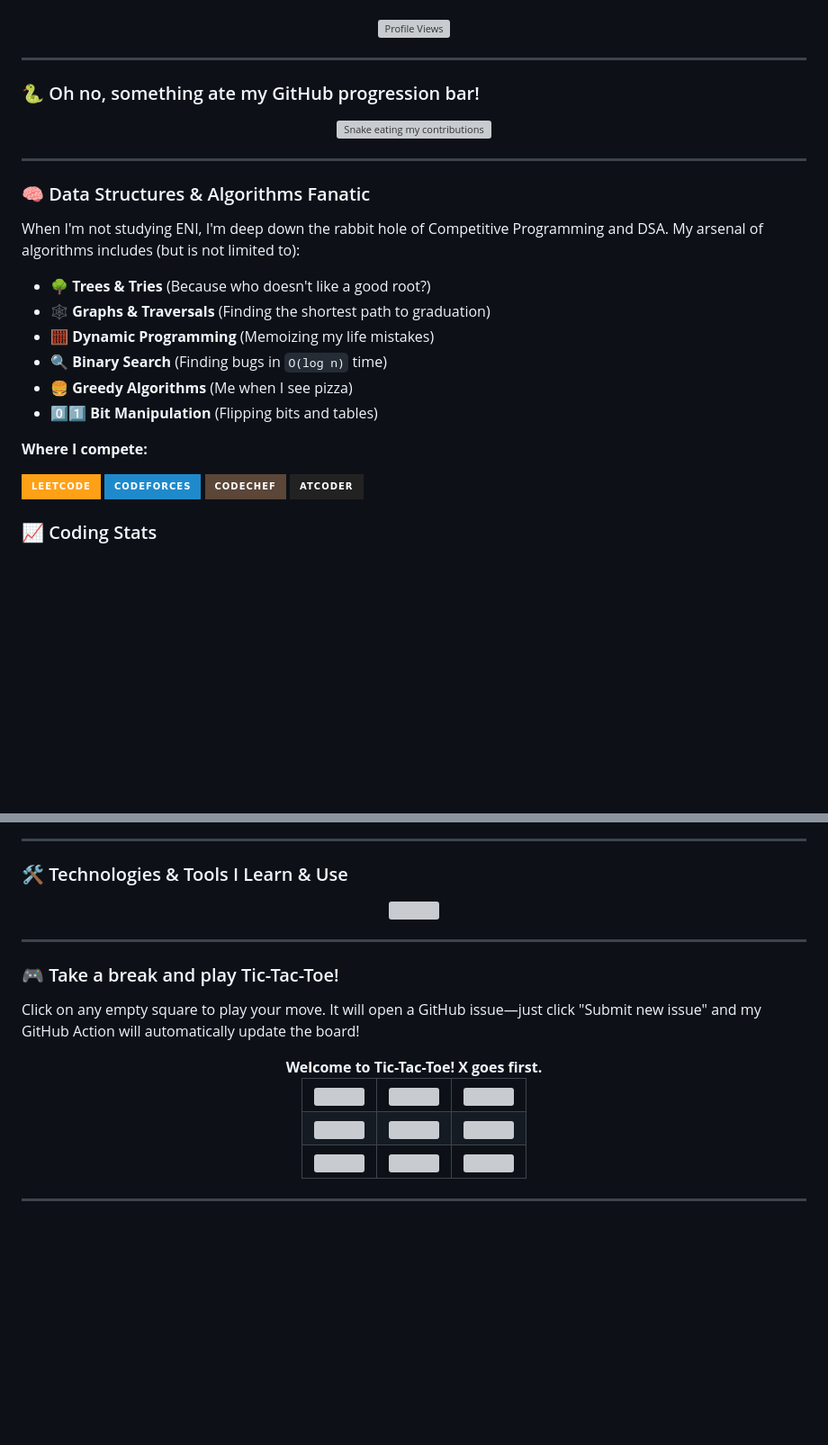
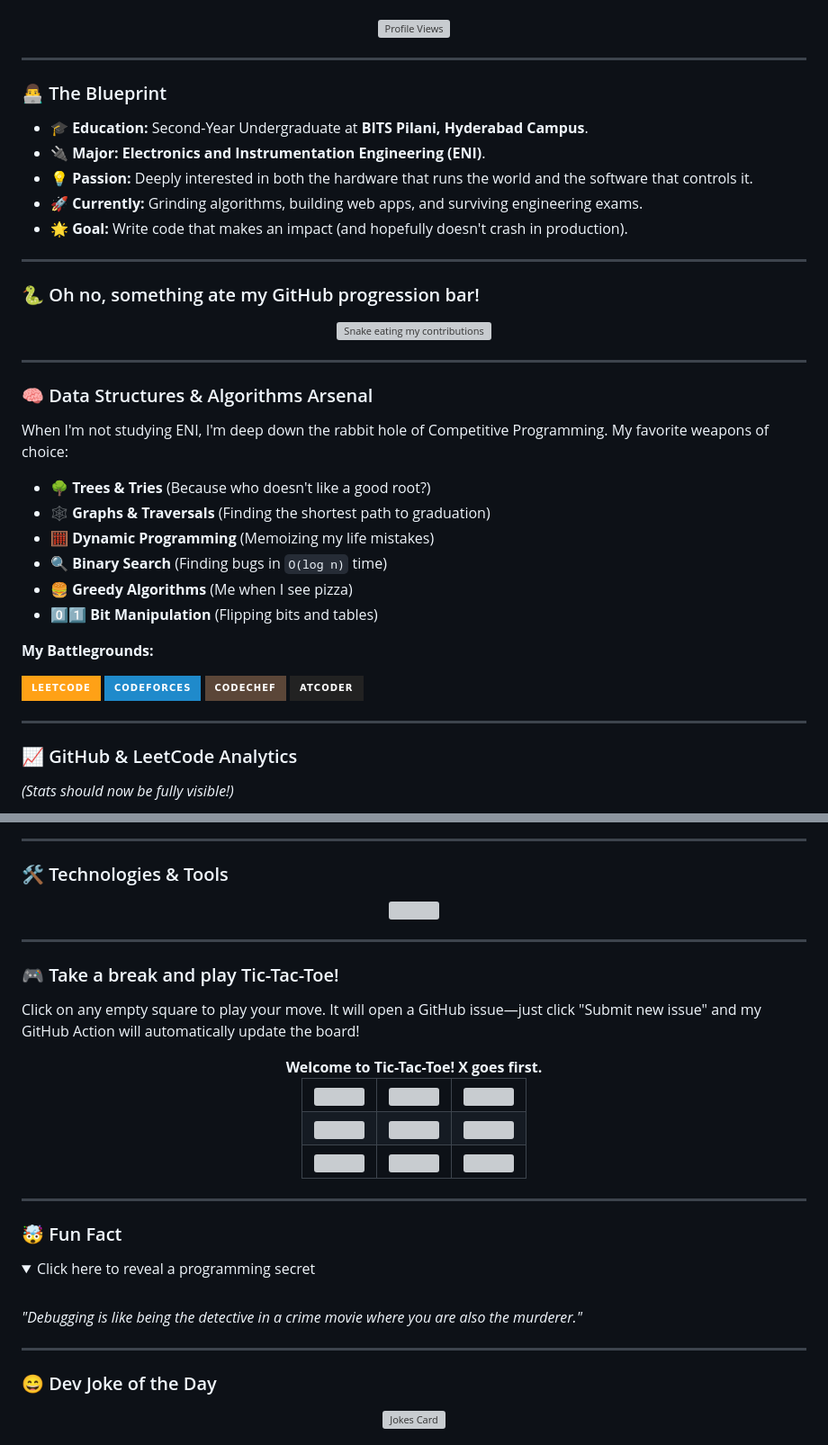
Before and after one commit to BinaryCoder3012/Binarycoder3012, a Markdown page: README.md, 2 parts joined by grey strips. Shown at 90% size. Rendered like a GitHub page; folded sections open; badges without logos; blank space fills up the shorter version; grey boxes are pictures that could not be loaded.

Commit message:
Revamp README with new sections and visuals
Updated README to enhance personal introduction and add coding stats.

```diff
--- a/README.md
+++ b/README.md
@@ -15,6 +22,16 @@
 
 ---
 
+### 👨‍💻 The Blueprint
+
+- 🎓 **Education:** Second-Year Undergraduate at **BITS Pilani, Hyderabad Campus**.
+- 🔌 **Major:** **Electronics and Instrumentation Engineering (ENI)**.
+- 💡 **Passion:** Deeply interested in both the hardware that runs the world and the software that controls it.
+- 🚀 **Currently:** Grinding algorithms, building web apps, and surviving engineering exams.
+- 🌟 **Goal:** Write code that makes an impact (and hopefully doesn't crash in production).
+
+---
+
 ### 🐍 Oh no, something ate my GitHub progression bar!
 <div align="center">
   <img src="https://raw.githubusercontent.com/BinaryCoder3012/BinaryCoder3012/output/github-contribution-grid-snake.svg" alt="Snake eating my contributions" />
@@ -22,10 +39,10 @@
 
 ---
 
-### 🧠 Data Structures & Algorithms Fanatic
+### 🧠 Data Structures & Algorithms Arsenal
 
-When I'm not studying ENI, I'm deep down the rabbit hole of Competitive Programming and DSA.
-My arsenal of algorithms includes (but is not limited to):
+When I'm not studying ENI, I'm deep down the rabbit hole of Competitive Programming.
+My favorite weapons of choice:
 - 🌳 **Trees & Tries** (Because who doesn't like a good root?)
 - 🕸️ **Graphs & Traversals** (Finding the shortest path to graduation)
 - 🧮 **Dynamic Programming** (Memoizing my life mistakes)
@@ -33,7 +50,7 @@ My arsenal of algorithms includes (but is not limited to):
 - 🍔 **Greedy Algorithms** (Me when I see pizza)
 - 0️⃣1️⃣ **Bit Manipulation** (Flipping bits and tables)
 
-**Where I compete:**
+**My Battlegrounds:**
 
 <p align="left">
   <a href="https://leetcode.com/u/BinaryCoder3012" target="_blank">
@@ -50,6 +67,10 @@ My arsenal of algorithms includes (but is not limited to):
   </a>
 </p>
 
-### 📈 Coding Stats
+---
+
+### 📈 GitHub & LeetCode Analytics
+
+*(Stats should now be fully visible!)*
 
 <div align="center">
@@ -64,7 +89,7 @@ My arsenal of algorithms includes (but is not limited to):
 
 ---
 
-### 🛠️ Technologies & Tools I Learn & Use
+### 🛠️ Technologies & Tools
 
 <p align="center">
   <a href="https://skillicons.dev">
@@ -104,3 +129,17 @@ Click on any empty square to play your move. It will open a GitHub issue—just
 
 ---
 
+### 🤯 Fun Fact
+<details>
+  <summary>Click here to reveal a programming secret</summary>
+  <br/>
+  <i>"Debugging is like being the detective in a crime movie where you are also the murderer."</i>
+</details>
+
+---
+
+### 😄 Dev Joke of the Day
+<div align="center">
+  <img src="https://readme-jokes.vercel.app/api?theme=radium&hideBorder=true" alt="Jokes Card" />
+</div>
+
```
Also changed, not shown: other parts of README.md (+25 -10 lines).
